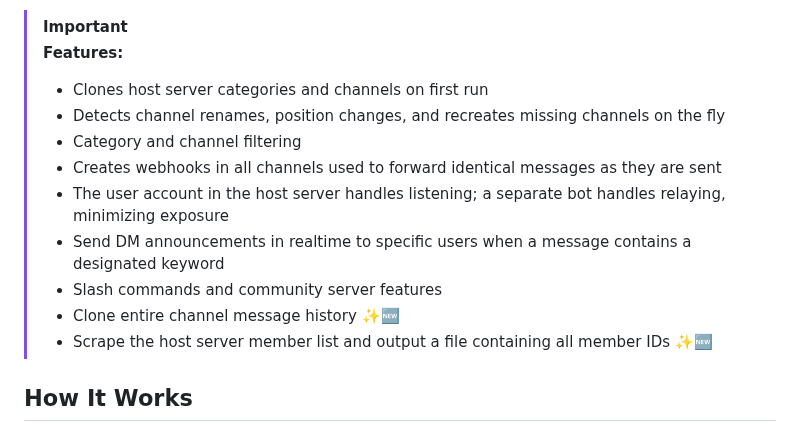
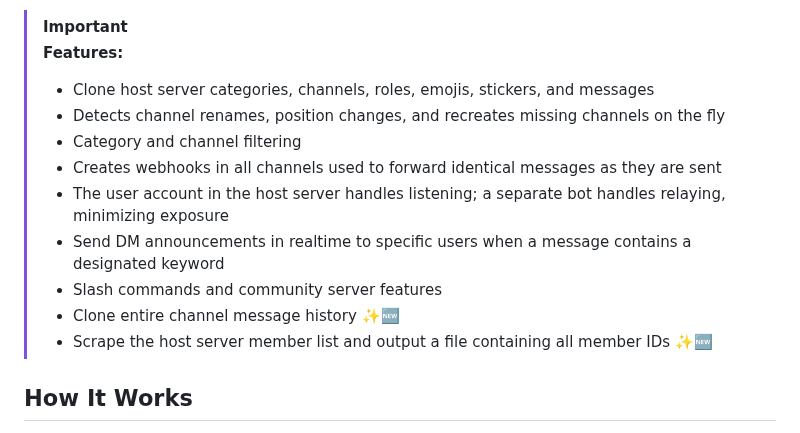
Before and after one commit to fruvs/Copycord, a Markdown page: README.md, the part around the change. GitHub-like rendering.

```diff
--- a/README.md
+++ b/README.md
@@ -11,7 +11,7 @@ _Love this project? Give it a ⭐️ and let others know!_
 
 > [!IMPORTANT]
 > **Features:**
-> - Clones host server categories and channels on first run
+> - Clone host server categories, channels, roles, emojis, stickers, and messages
 > - Detects channel renames, position changes, and recreates missing channels on the fly
 > - Category and channel filtering
 > - Creates webhooks in all channels used to forward identical messages as they are sent
@@ -20,7 +20,6 @@ _Love this project? Give it a ⭐️ and let others know!_
 > - Slash commands and community server features
 > - Clone entire channel message history ✨🆕
 > - Scrape the host server member list and output a file containing all member IDs ✨🆕
->
 
 
 ## How It Works
```
